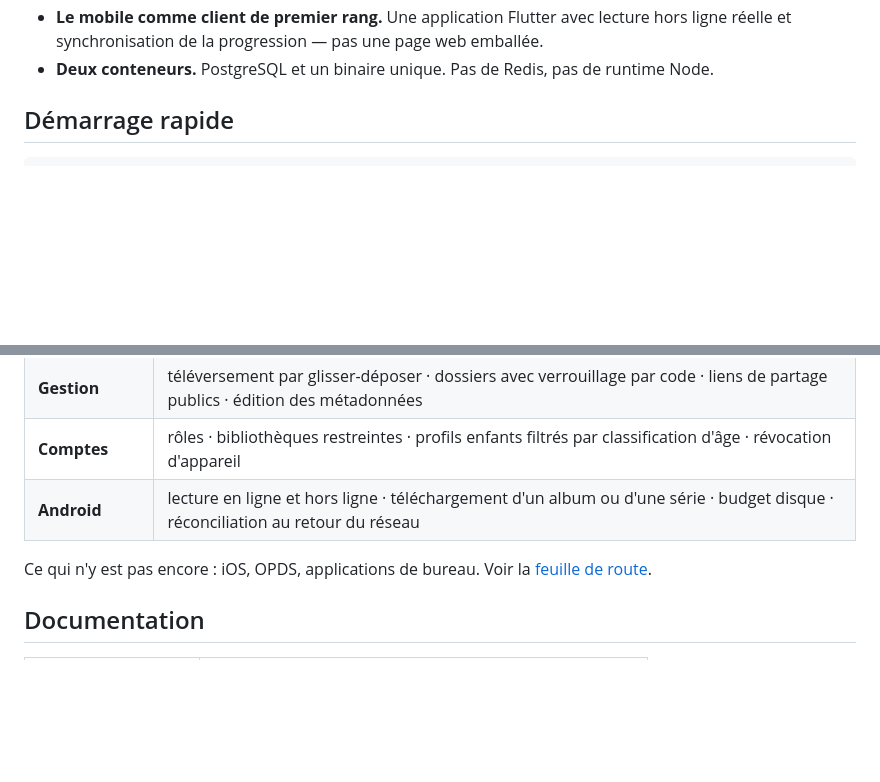
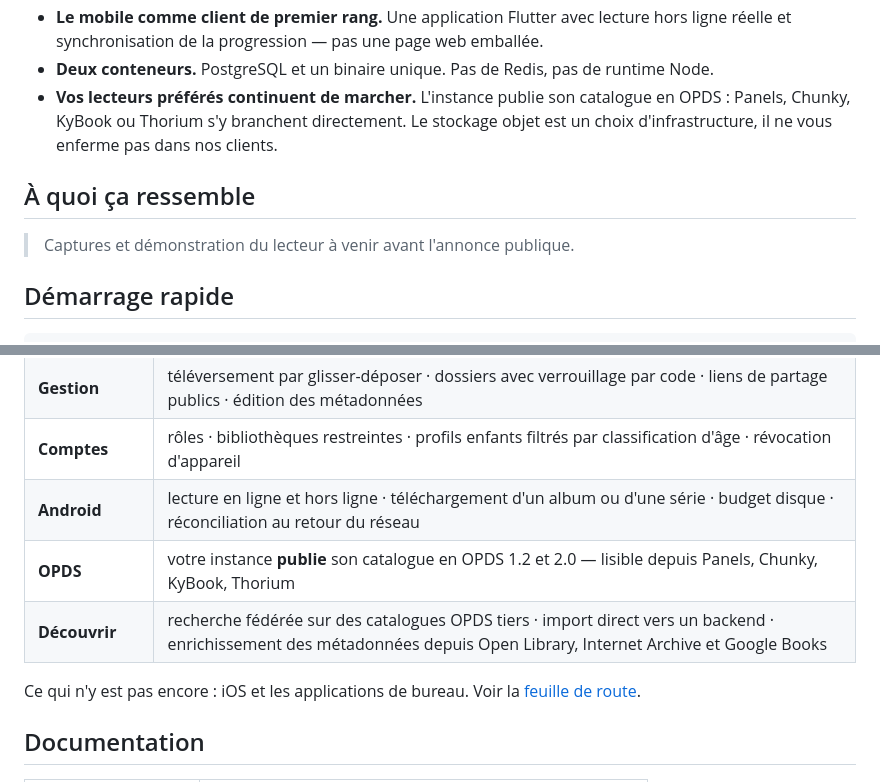
Before and after one commit to adonko3xBitters/boxincloud, a Markdown page: README.md, 2 parts joined by grey strips. GitHub-like rendering; blank space fills up the shorter version.

Commit message:
docs : le README annonçait moins que ce que le projet fait
Deux fonctionnalités livrées n'y figuraient pas, et l'une était même listée
parmi les manques.

OPDS. L'instance publie son catalogue en 1.2 et 2.0 depuis un moment, ce qui la
rend lisible par Panels, Chunky, KyBook ou Thorium. Le README disait l'inverse :
« ce qui n'y est pas encore : iOS, OPDS ». C'est un argument de vente, pas un
détail — il répond à l'objection immédiate de quiconque a déjà ses habitudes de
lecture, et il désamorce le reproche fait aux projets qui enferment dans leur
propre client.

Découvrir. La recherche fédérée, l'import direct vers un backend et
l'enrichissement des métadonnées n'étaient mentionnés nulle part.

Un emplacement est réservé pour les visuels, avec la liste de ce qu'il faut et
l'ordre dans lequel les mettre. Cet ordre n'est pas décoratif : sur
r/selfhosted, on juge sur des captures avant de lire une ligne, et la capture
des backends de stockage est la seule que ni Komga ni Kavita ne peuvent
produire. Elle porte le positionnement mieux qu'un paragraphe.

Les images elles-mêmes restent à faire — elles demandent une instance peuplée et
un enregistrement d'écran.

```diff
--- a/README.md
+++ b/README.md
@@ -40,6 +40,32 @@ boxincloud prend le problème dans l'autre sens.
 - **Le mobile comme client de premier rang.** Une application Flutter avec lecture hors
   ligne réelle et synchronisation de la progression — pas une page web emballée.
 - **Deux conteneurs.** PostgreSQL et un binaire unique. Pas de Redis, pas de runtime Node.
+- **Vos lecteurs préférés continuent de marcher.** L'instance publie son catalogue en
+  OPDS : Panels, Chunky, KyBook ou Thorium s'y branchent directement. Le stockage objet
+  est un choix d'infrastructure, il ne vous enferme pas dans nos clients.
+
+## À quoi ça ressemble
+
+<!--
+  À COMPLÉTER avant l'annonce publique.
+
+  Quatre visuels, dans cet ordre — c'est celui dans lequel un inconnu se fait une
+  opinion, et les trois premières secondes décident du reste :
+
+    1. docs/media/bibliotheque.png — la grille, remplie, sur un thème sombre.
+       C'est la capture que les gens comparent à Komga et Kavita.
+    2. docs/media/lecteur.gif      — le lecteur en défilement continu, 3 à 5 s.
+       C'est le seul visuel qui prouve la fluidité ; une capture fixe ne le peut pas.
+    3. docs/media/stockage.png     — l'écran des backends, avec un MinIO et un B2
+       côte à côte. C'est LE visuel du positionnement : personne d'autre ne peut
+       le montrer.
+    4. docs/media/mobile.png       — l'application Android, lecture hors ligne.
+
+  Sans ces images, l'annonce sur r/selfhosted perd l'essentiel de son effet : le
+  public y juge sur des captures avant de lire une ligne.
+-->
+
+> Captures et démonstration du lecteur à venir avant l'annonce publique.
 
 ## Démarrage rapide
 
@@ -79,8 +105,10 @@ correspond exactement à celle de votre instance. iOS n'existe pas encore.
 | **Gestion** | téléversement par glisser-déposer · dossiers avec verrouillage par code · liens de partage publics · édition des métadonnées |
 | **Comptes** | rôles · bibliothèques restreintes · profils enfants filtrés par classification d'âge · révocation d'appareil |
 | **Android** | lecture en ligne et hors ligne · téléchargement d'un album ou d'une série · budget disque · réconciliation au retour du réseau |
+| **OPDS** | votre instance **publie** son catalogue en OPDS 1.2 et 2.0 — lisible depuis Panels, Chunky, KyBook, Thorium |
+| **Découvrir** | recherche fédérée sur des catalogues OPDS tiers · import direct vers un backend · enrichissement des métadonnées depuis Open Library, Internet Archive et Google Books |
 
-Ce qui n'y est pas encore : iOS, OPDS, applications de bureau. Voir la
+Ce qui n'y est pas encore : iOS et les applications de bureau. Voir la
 [feuille de route](docs/04-roadmap.md#après-la-v010).
 
 ## Documentation
```
